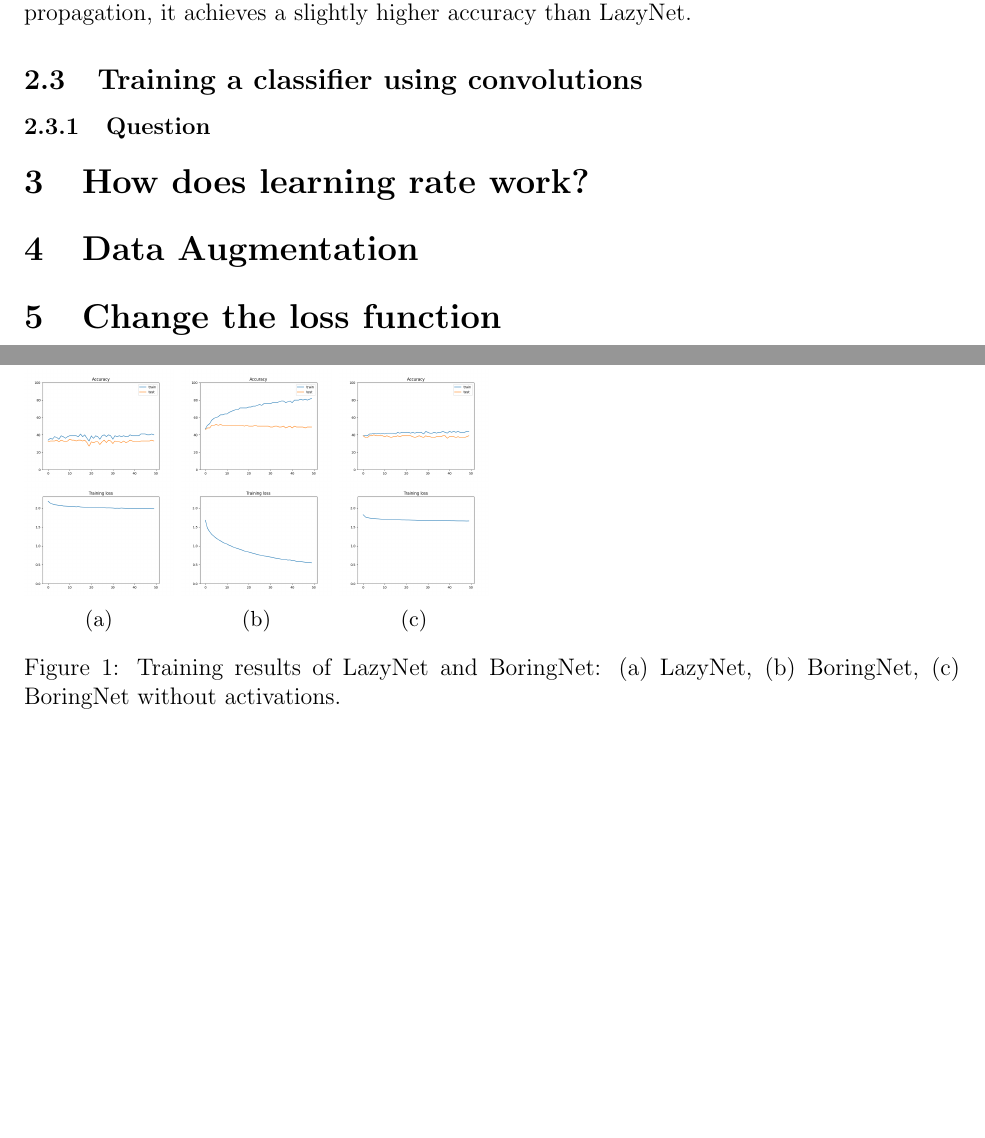
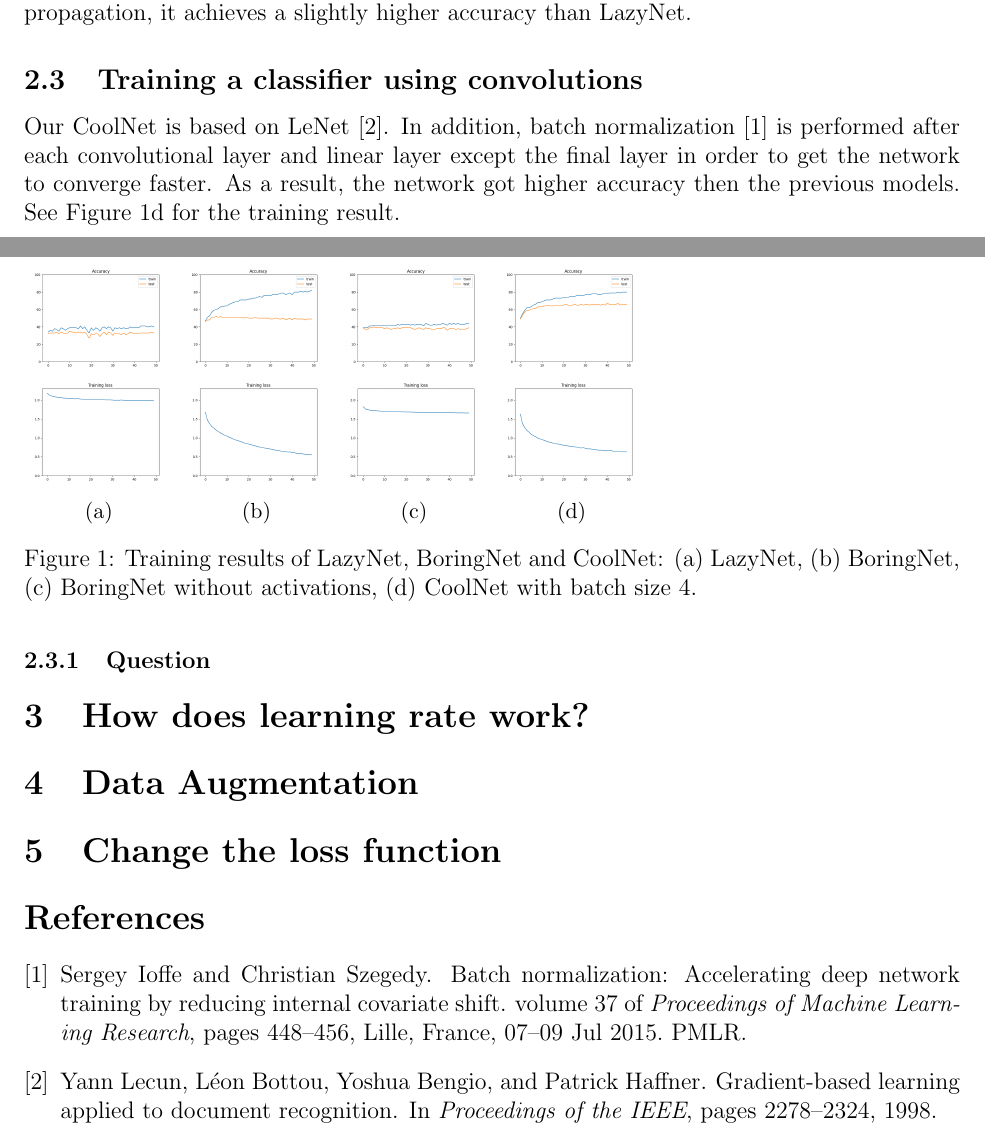
Before and after one commit to kumatheworld/CSE455, a LaTeX problem sheet (vision-hw5/report/report.tex): two parts of pages 1 and 2 of 2, joined at a grey line, cut so that both start at the same text, the shorter picture padded with empty space. Compiled offline with pdfLaTeX.

Commit message:
2.3 half done

```diff
--- a/vision-hw5/report/report.tex
+++ b/vision-hw5/report/report.tex
@@ -4,6 +4,7 @@
 \usepackage{caption}
 \usepackage[subrefformat=parens,labelformat=parens]{subcaption}
 \usepackage{graphicx}
+\usepackage{cite}
 \graphicspath{{figures/}}
 
 \title{
@@ -28,6 +29,10 @@ See Figure~\ref{fig:2_2}. The training is not successful because the testing acc
 \subsubsection{Question}
 See Figure~\ref{fig:2_2_1}. The model accuracy is significantly worse than the previous model. This is because the model is expressively limited since it has less non-linearity. The model can actually become just as good as LazyNet since without activations, the forward pass is just a couple of matrix multiplications, which is nothing but a single matrix multiplication by the composed matrices. But somehow, by separating the weight update process in back propagation, it achieves a slightly higher accuracy than LazyNet.
 
+\subsection{Training a classifier using convolutions}
+Our CoolNet is based on LeNet~\cite{Lecun98gradient-basedlearning}. In addition, batch normalization~\cite{pmlr-v37-ioffe15} is performed after each convolutional layer and linear layer except the final layer in order to get the network to converge faster. As a result, the network got higher accuracy then the previous models. See Figure~\ref{fig:2_3_bs4} for the training result.
+\subsubsection{Question}
+
 \begin{figure}
   \begin{subfigure}{0.16\textwidth}
     \centering
@@ -40,6 +45,10 @@ See Figure~\ref{fig:2_2_1}. The model accuracy is significantly worse than the p
   \begin{subfigure}{0.16\textwidth}
     \centering
     \includegraphics[width=\linewidth]{accuracies_2_2_1.png}
+  \end{subfigure}
+  \begin{subfigure}{0.16\textwidth}
+    \centering
+    \includegraphics[width=\linewidth]{accuracies_2_3_bs4.png}
   \end{subfigure}
 
   \begin{subfigure}{0.16\textwidth}
@@ -60,12 +69,15 @@ See Figure~\ref{fig:2_2_1}. The model accuracy is significantly worse than the p
     \caption{}
     \label{fig:2_2_1}
   \end{subfigure}
-  \caption{Training results of LazyNet and BoringNet: \subref{fig:2_1} LazyNet, \subref{fig:2_2} BoringNet, \subref{fig:2_2_1} BoringNet without activations.}
+  \begin{subfigure}{0.16\textwidth}
+    \centering
+    \includegraphics[width=\linewidth]{loss_2_3_bs4.png}
+    \caption{}
+    \label{fig:2_3_bs4}
+  \end{subfigure}
+  \caption{Training results of LazyNet, BoringNet and CoolNet: \subref{fig:2_1} LazyNet, \subref{fig:2_2} BoringNet, \subref{fig:2_2_1} BoringNet without activations, \subref{fig:2_3_bs4} CoolNet with batch size 4.}
   \label{fig:images}
 \end{figure}
-
-\subsection{Training a classifier using convolutions}
-\subsubsection{Question}
 
 \section{How does learning rate work?}
 
@@ -73,4 +85,6 @@ See Figure~\ref{fig:2_2_1}. The model accuracy is significantly worse than the p
 
 \section{Change the loss function}
 
+\bibliography{report}
+\bibliographystyle{plain}
 \end{document}
```
Also changed, not shown: vision-hw5/report/report.bib (added, +22 -0 lines), vision-hw5/report/figures/accuracies_2_3_bs4.png (added), vision-hw5/report/figures/loss_2_3_bs4.png (added), vision-hw5/report/report.pdf.
